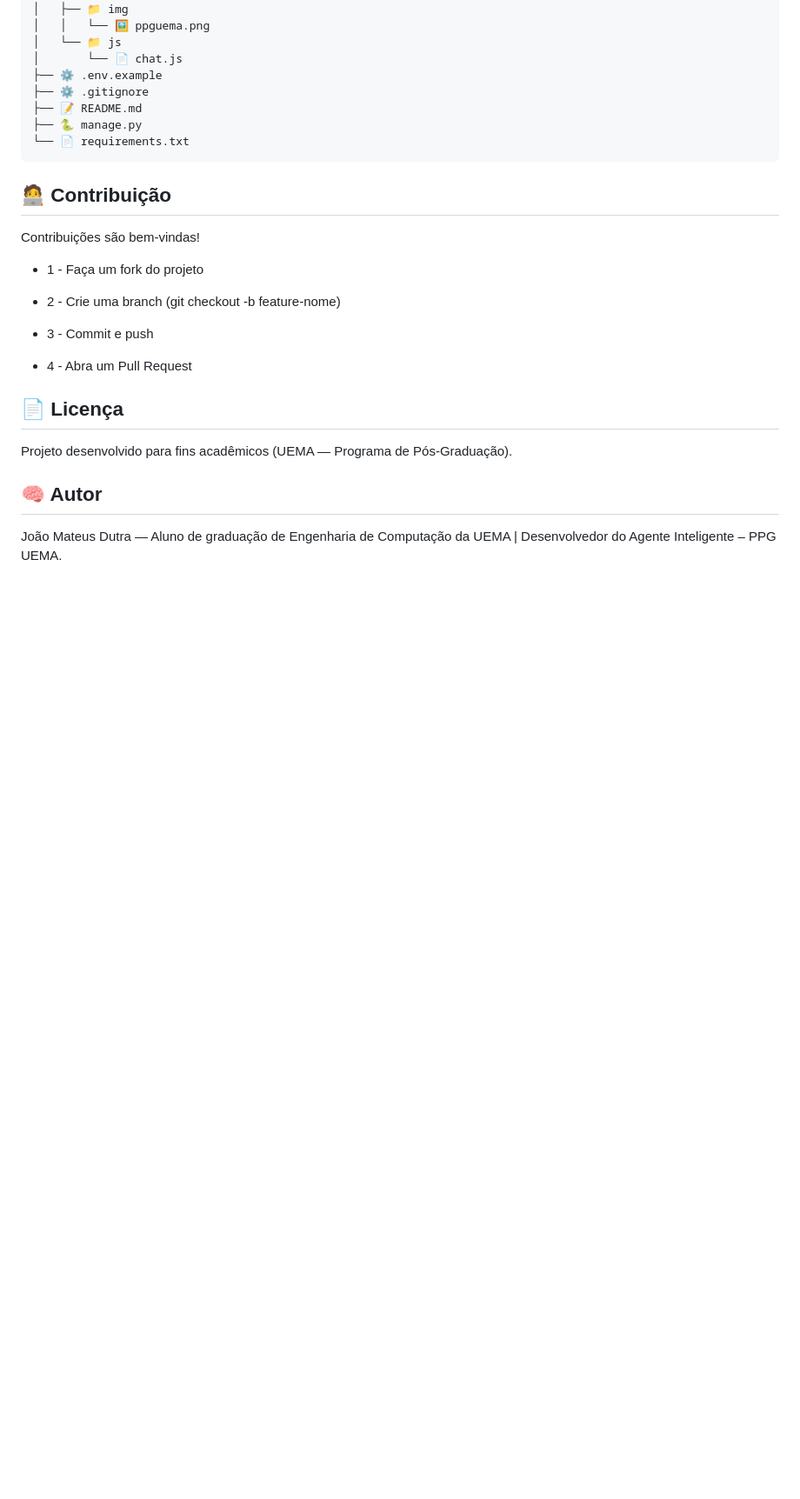
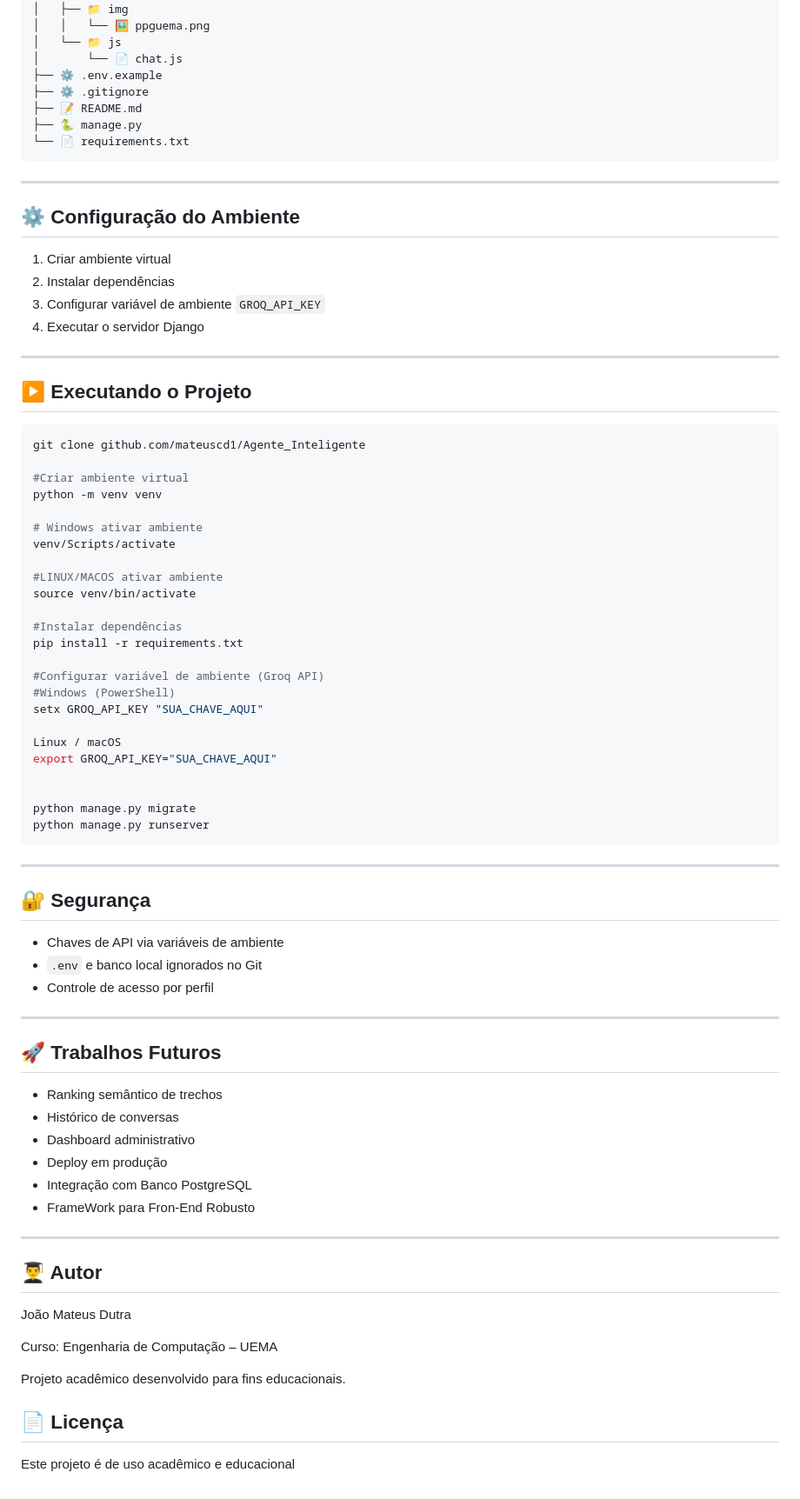
Before and after one commit to mateuscd1/Agente_Inteligente, a Markdown page: README.md, the part around the change printed below. Shown: that part at 87% size. Drawn GitHub-style; blank space fills up the shorter version.

Commit message:
Atualizações do arquivo README

````diff
--- a/README.md
+++ b/README.md
@@ -182,22 +145,76 @@ python manage.py runserver
 ├── 🐍 manage.py
 └── 📄 requirements.txt
 ```
-## 🧑‍💻 Contribuição
 
-Contribuições são bem-vindas!
+---
 
-- 1 - Faça um fork do projeto
+## ⚙️ Configuração do Ambiente
 
-- 2 - Crie uma branch (git checkout -b feature-nome)
+1. Criar ambiente virtual
+2. Instalar dependências
+3. Configurar variável de ambiente `GROQ_API_KEY`
+4. Executar o servidor Django
 
-- 3 - Commit e push
+---
 
-- 4 - Abra um Pull Request
+## ▶️ Executando o Projeto
+
+```bash
+git clone github.com/mateuscd1/Agente_Inteligente
+
+#Criar ambiente virtual
+python -m venv venv
+
+# Windows ativar ambiente
+venv/Scripts/activate
+
+#LINUX/MACOS ativar ambiente
+source venv/bin/activate
+
+#Instalar dependências
+pip install -r requirements.txt
+
+#Configurar variável de ambiente (Groq API)
+#Windows (PowerShell)
+setx GROQ_API_KEY "SUA_CHAVE_AQUI"
+
+Linux / macOS
+export GROQ_API_KEY="SUA_CHAVE_AQUI"
+
+
+python manage.py migrate
+python manage.py runserver
+```
+
+---
+
+## 🔐 Segurança
+
+- Chaves de API via variáveis de ambiente
+- `.env` e banco local ignorados no Git
+- Controle de acesso por perfil
+
+---
+
+## 🚀 Trabalhos Futuros
+
+- Ranking semântico de trechos
+- Histórico de conversas
+- Dashboard administrativo
+- Deploy em produção
+- Integração com Banco PostgreSQL
+- FrameWork para Fron-End Robusto
+
+---
+
+## 👨‍🎓 Autor
+
+João Mateus Dutra
+
+Curso: Engenharia de Computação – UEMA
+
+Projeto acadêmico desenvolvido para fins educacionais.
 
 ## 📄 Licença
 
-Projeto desenvolvido para fins acadêmicos (UEMA — Programa de Pós-Graduação).
-
-## 🧠 Autor
-
-João Mateus Dutra — Aluno de graduação de Engenharia de Computação da UEMA | Desenvolvedor do Agente Inteligente – PPG UEMA.
+Este projeto é de uso acadêmico e educacional
````
Also changed, not shown: other parts of README.md (+66 -103 lines).
